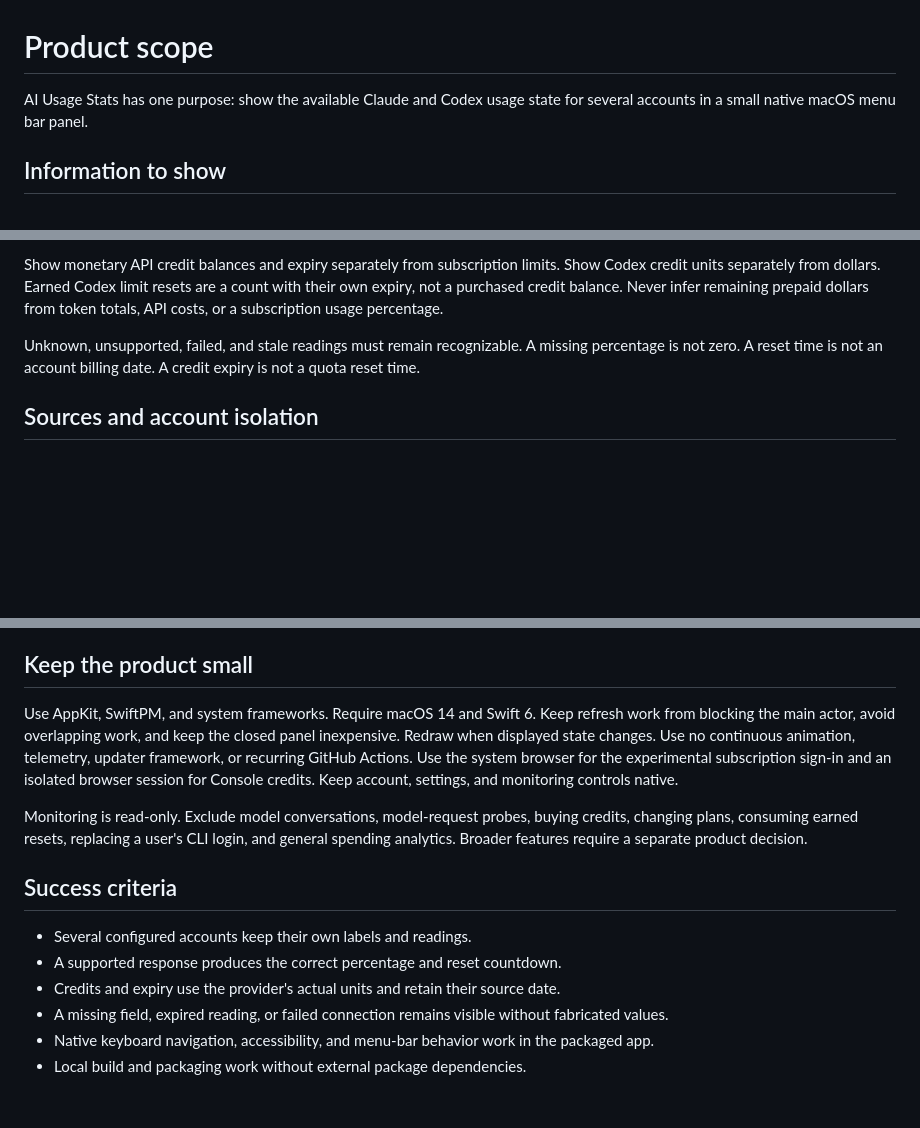
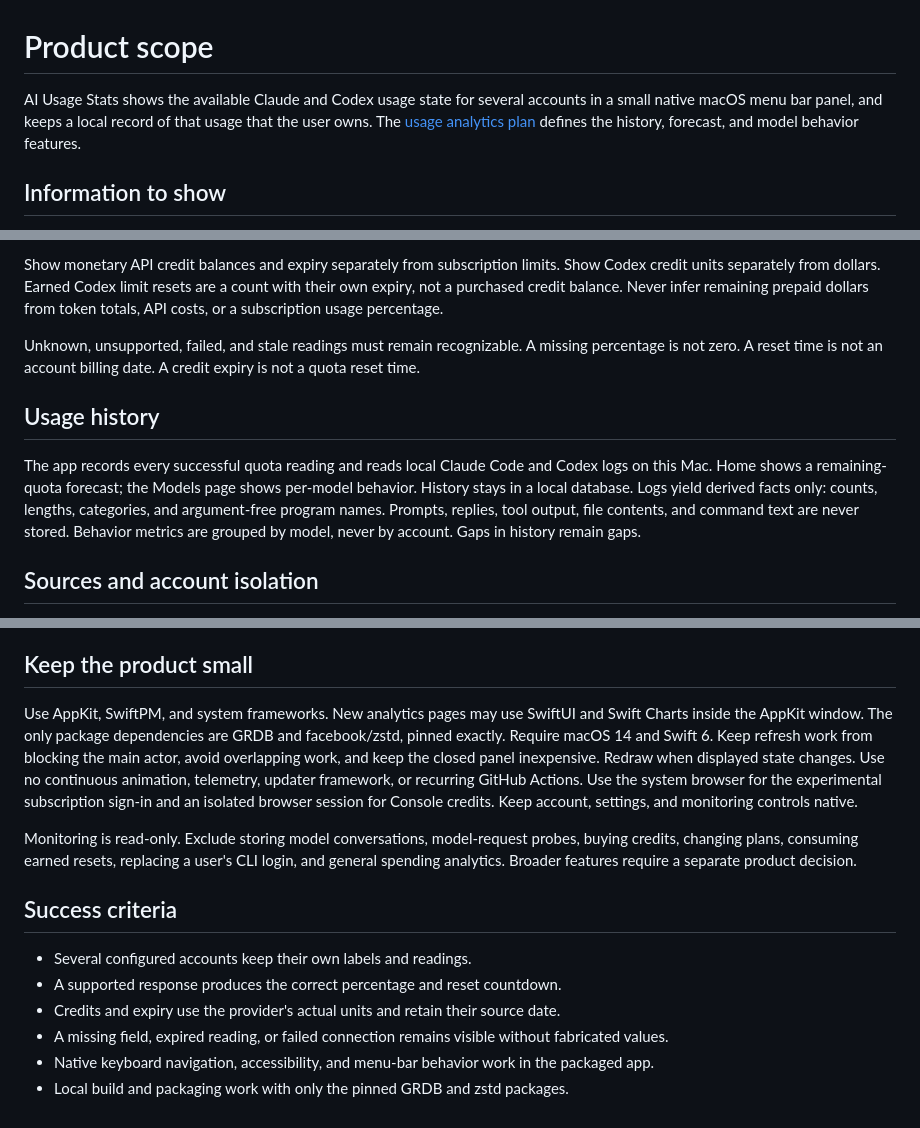
Before and after one commit to Little-AI-Company/little-limits, a Markdown page: docs/STRATEGY.md, 3 parts joined by grey strips. Drawn GitHub-style; blank space fills up the shorter version.

```diff
--- a/docs/STRATEGY.md
+++ b/docs/STRATEGY.md
@@ -1,6 +1,6 @@
 # Product scope
 
-AI Usage Stats has one purpose: show the available Claude and Codex usage state for several accounts in a small native macOS menu bar panel.
+AI Usage Stats shows the available Claude and Codex usage state for several accounts in a small native macOS menu bar panel, and keeps a local record of that usage that the user owns. The [usage analytics plan](USAGE-ANALYTICS-PLAN.md) defines the history, forecast, and model behavior features.
 
 ## Information to show
 
@@ -11,6 +11,10 @@ The management window opens to Home. Its two-week or month calendar places each
 Show monetary API credit balances and expiry separately from subscription limits. Show Codex credit units separately from dollars. Earned Codex limit resets are a count with their own expiry, not a purchased credit balance. Never infer remaining prepaid dollars from token totals, API costs, or a subscription usage percentage.
 
 Unknown, unsupported, failed, and stale readings must remain recognizable. A missing percentage is not zero. A reset time is not an account billing date. A credit expiry is not a quota reset time.
+
+## Usage history
+
+The app records every successful quota reading and reads local Claude Code and Codex logs on this Mac. Home shows a remaining-quota forecast; the Models page shows per-model behavior. History stays in a local database. Logs yield derived facts only: counts, lengths, categories, and argument-free program names. Prompts, replies, tool output, file contents, and command text are never stored. Behavior metrics are grouped by model, never by account. Gaps in history remain gaps.
 
 ## Sources and account isolation
 
@@ -32,9 +36,9 @@ The [research reports](research/) record source details and limits. Treat provid
 
 ## Keep the product small
 
-Use AppKit, SwiftPM, and system frameworks. Require macOS 14 and Swift 6. Keep refresh work from blocking the main actor, avoid overlapping work, and keep the closed panel inexpensive. Redraw when displayed state changes. Use no continuous animation, telemetry, updater framework, or recurring GitHub Actions. Use the system browser for the experimental subscription sign-in and an isolated browser session for Console credits. Keep account, settings, and monitoring controls native.
+Use AppKit, SwiftPM, and system frameworks. New analytics pages may use SwiftUI and Swift Charts inside the AppKit window. The only package dependencies are GRDB and facebook/zstd, pinned exactly. Require macOS 14 and Swift 6. Keep refresh work from blocking the main actor, avoid overlapping work, and keep the closed panel inexpensive. Redraw when displayed state changes. Use no continuous animation, telemetry, updater framework, or recurring GitHub Actions. Use the system browser for the experimental subscription sign-in and an isolated browser session for Console credits. Keep account, settings, and monitoring controls native.
 
-Monitoring is read-only. Exclude model conversations, model-request probes, buying credits, changing plans, consuming earned resets, replacing a user's CLI login, and general spending analytics. Broader features require a separate product decision.
+Monitoring is read-only. Exclude storing model conversations, model-request probes, buying credits, changing plans, consuming earned resets, replacing a user's CLI login, and general spending analytics. Broader features require a separate product decision.
 
 ## Success criteria
 
@@ -43,4 +47,4 @@ Monitoring is read-only. Exclude model conversations, model-request probes, buyi
 - Credits and expiry use the provider's actual units and retain their source date.
 - A missing field, expired reading, or failed connection remains visible without fabricated values.
 - Native keyboard navigation, accessibility, and menu-bar behavior work in the packaged app.
-- Local build and packaging work without external package dependencies.
+- Local build and packaging work with only the pinned GRDB and zstd packages.
```
Also changed, not shown: AGENTS.md (+7 -3 lines), docs/USAGE-ANALYTICS-PLAN.md (+9 -8 lines).
